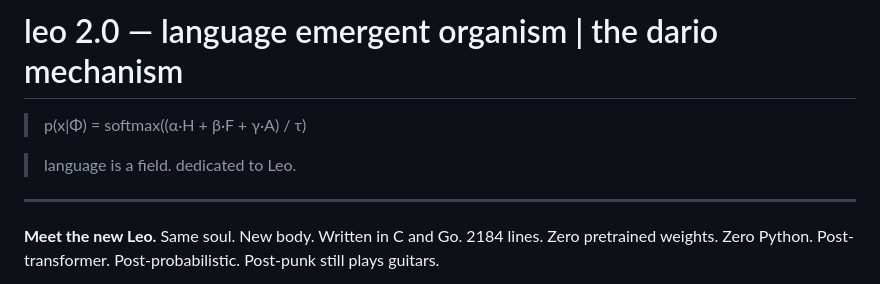
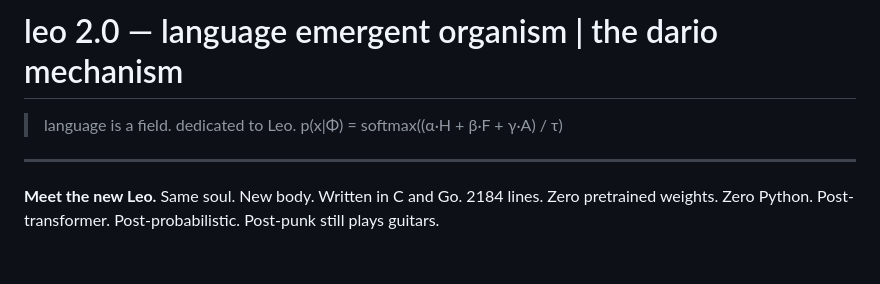
Before and after one commit to ariannamethod/leo, a Markdown page: README.md, the part around the change. Rendered like a GitHub page; blank space fills up the shorter version.

Commit message:
Revise README with updated notation and project info
Updated mathematical notation and improved project description.

```diff
--- a/README.md
+++ b/README.md
@@ -9,9 +9,8 @@
 
 # leo 2.0 — language emergent organism | the dario mechanism
 
+> language is a field. dedicated to Leo.
 > p(x|Φ) = softmax((α·H + β·F + γ·A) / τ)
-
-> language is a field. dedicated to Leo.
 
 ---
 
```
